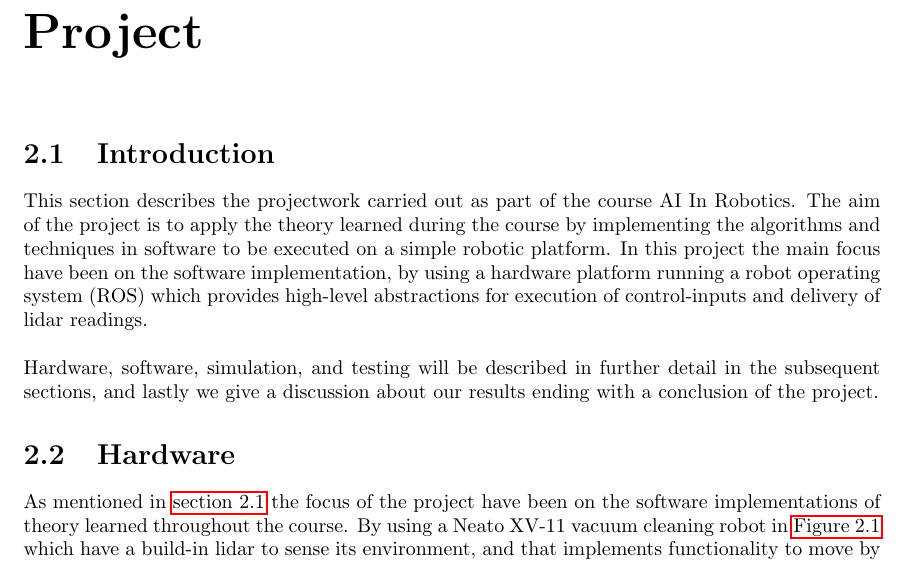
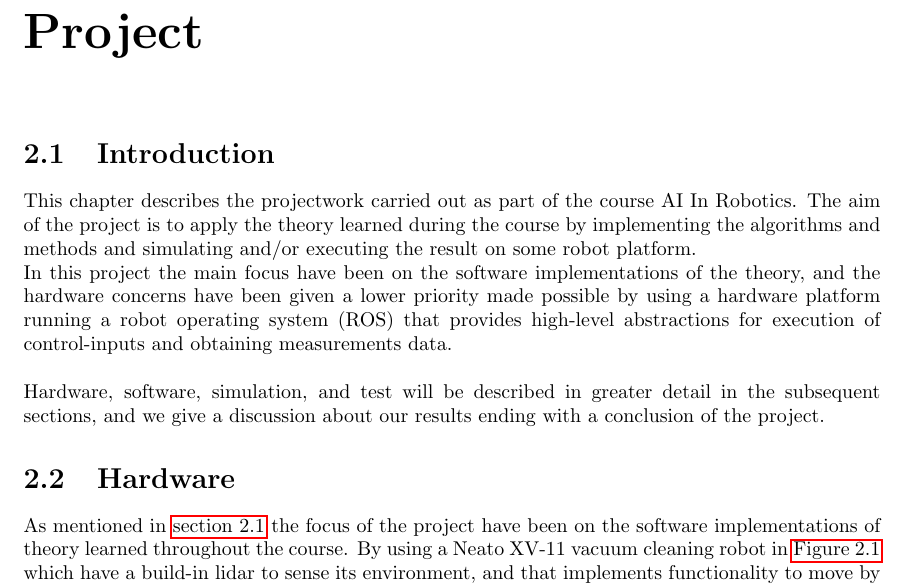
Before and after one commit to tekniskit/TIARK, a LaTeX thesis (Report/Master.tex, which reads Report/sections/ProjectIntroduction.tex): part of page 20 of 21, cut so that both start at the same text. Compiled offline with pdfLaTeX.

Commit message:
Changes to project introduction

```diff
--- a/Report/sections/ProjectIntroduction.tex
+++ b/Report/sections/ProjectIntroduction.tex
@@ -3,9 +3,9 @@
 \section{Introduction} % (fold)
 \label{sec:prokect_introduction}
 
-This section describes the projectwork carried out as part of the course AI In Robotics. The aim of the project is to apply the theory learned during the course by implementing the algorithms and techniques in software to be executed on a simple robotic platform.
-In this project the main focus have been on the software implementation, by using a hardware platform running a robot operating system (ROS) which provides high-level abstractions for execution of control-inputs and delivery of lidar readings.\\
+This chapter describes the projectwork carried out as part of the course AI In Robotics. The aim of the project is to apply the theory learned during the course by implementing the algorithms and methods and simulating and/or executing the result on some robot platform.\\
+In this project the main focus have been on the software implementations of the theory, and the hardware concerns have been given a lower priority made possible by using a hardware platform running a robot operating system (ROS) that provides high-level abstractions for execution of control-inputs and obtaining measurements data.\\
 
-Hardware, software, simulation, and testing will be described in further detail in the subsequent sections, and lastly we give a discussion about our results ending with a conclusion of the project.
+Hardware, software, simulation, and test will be described in greater detail in the subsequent sections, and we give a discussion about our results ending with a conclusion of the project.
 
 % section introduction (end)
```
